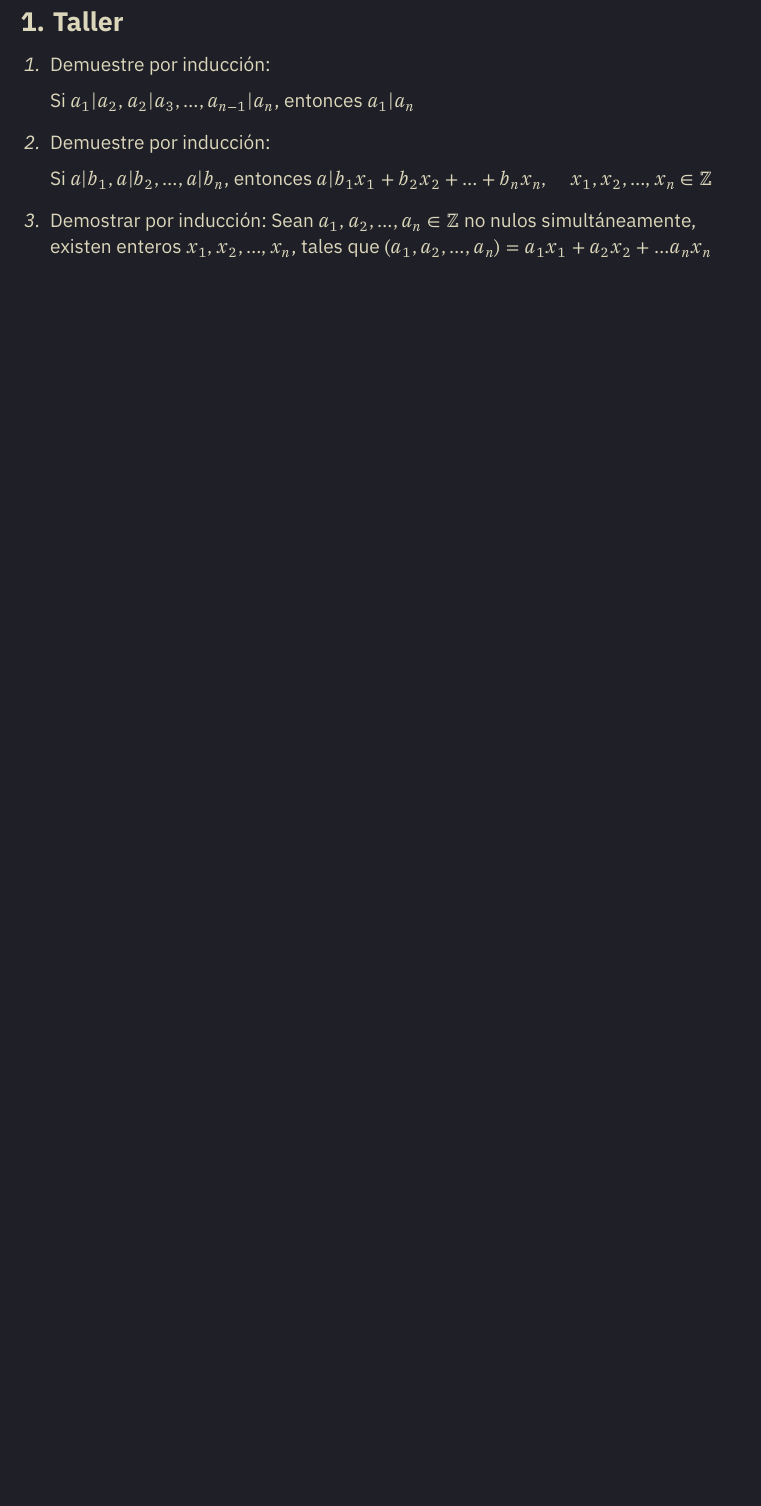
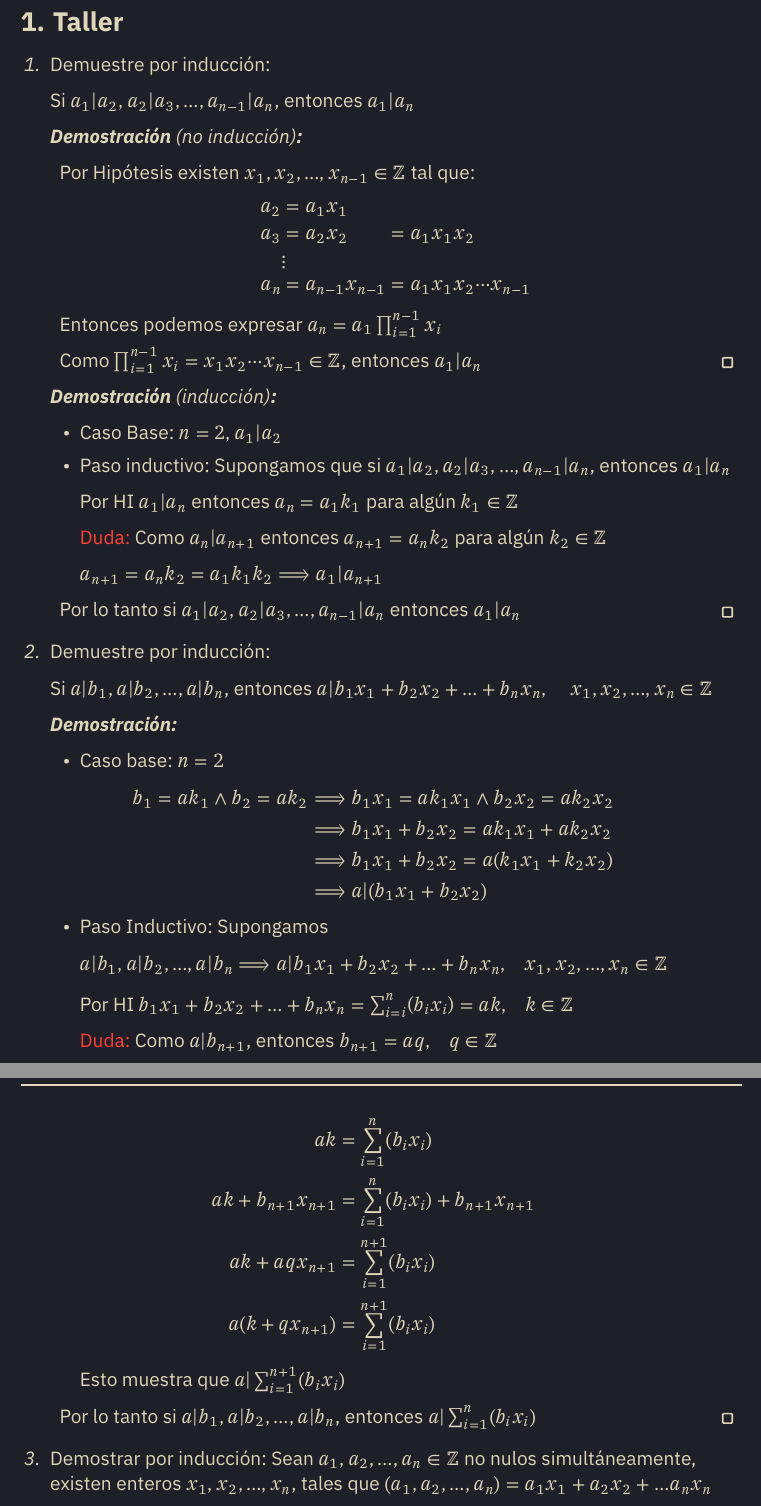
Before and after one commit to nihilc/notebook, a Typst document (s2/teoria_de_numeros/assignments/taller-1.typ): part of page 2 of 2 before the commit and two parts of pages 2 and 3 of 3 after it, the two joined at a grey line, cut so that both start at the same text, the shorter picture padded with empty space. The pictures show the PDF file s2/teoria_de_numeros/assignments/taller-1.pdf that the author committed with the source.

Commit message:
sync taller 1

```diff
--- a/s2/teoria_de_numeros/assignments/taller-1.typ
+++ b/s2/teoria_de_numeros/assignments/taller-1.typ
@@ -146,11 +146,64 @@
   Demuestre por inducción:
 
   Si $a_1|a_2, a_2|a_3, dots, a_(n-1)|a_n$, entonces $a_1|a_n$
+
+  #proof[no inducción][
+    Por Hipótesis existen $x_1,x_2,dots,x_(n-1) in ZZ$ tal que:
+    $
+         a_2 & = a_1 x_1                                       \
+         a_3 & = a_2 x_2         && = a_1x_1x_2                \
+      dots.v                                                   \
+         a_n & = a_(n-1) x_(n-1) && = a_1x_1x_2 dots.c x_(n-1) \
+    $
+    Entonces podemos expresar $a_n=a_1 product_(i=1)^(n-1) x_i$
+
+    Como $product_(i=1)^(n-1) x_i = x_1x_2dots.c x_(n-1) in ZZ$, entonces $a_1|a_n$
+  ]
+
+  #proof[inducción][
+    #list[
+      Caso Base: $n=2, a_1|a_2$
+    ][
+      Paso inductivo: Supongamos que si $a_1|a_2, a_2|a_3, dots, a_(n-1)|a_n$, entonces $a_1|a_n$
+
+      Por HI $a_1|a_n$ entonces $a_n=a_1 k_1$ para algún $k_1 in ZZ$
+
+      #text(red)[Duda:] Como $a_n|a_(n+1)$ entonces $a_(n+1)=a_n k_2$ para algún $k_2 in ZZ$
+
+      $a_(n+1)=a_n k_2 = a_1 k_1 k_2 ==> a_1|a_(n+1)$
+    ]
+    Por lo tanto si $a_1|a_2, a_2|a_3, dots, a_(n-1)|a_n$ entonces $a_1|a_n$
+  ]
 ][
   Demuestre por inducción:
 
   Si $a|b_1, a|b_2, dots , a|b_n$, entonces $a|b_1x_1 + b_2x_2 + dots + b_n x_n, quad$
   $x_1,x_2,dots,x_n in ZZ$
+
+  #proof[
+    - Caso base: $n=2$
+      $
+        b_1=a k_1 and b_2 = a k_2 & ==> b_1 x_1 = a k_1 x_1 and b_2 x_2 = a k_2 x_2 \
+                                  & ==> b_1x_1 + b_2x_2 = a k_1x_1 + a k_2x_2       \
+                                  & ==> b_1x_1 + b_2x_2 = a (k_1x_1 + k_2x_2)       \
+                                  & ==> a|(b_1x_1 + b_2x_2)                         \
+      $
+    - Paso Inductivo: Supongamos
+      $
+        a|b_1, a|b_2, dots, a|b_n ==> a|b_1x_1 + b_2x_2 + dots + b_n x_n, quad x_1,x_2,dots,x_n in ZZ
+      $
+      Por HI $b_1x_1 + b_2x_2 + dots + b_n x_n = sum_(i=i)^(n) (b_i x_i) = a k, quad k in ZZ$
+
+      #text(red)[Duda:] Como $a|b_(n+1)$, entonces $b_(n+1)=a q, quad q in ZZ$
+      $
+                         a k & = sum_(i=1)^n (b_i x_i)                  \
+        a k + b_(n+1)x_(n+1) & = sum_(i=1)^n (b_i x_i) + b_(n+1)x_(n+1) \
+           a k + a q x_(n+1) & = sum_(i=1)^(n+1) (b_i x_i)              \
+           a (k + q x_(n+1)) & = sum_(i=1)^(n+1) (b_i x_i)              \
+      $
+      Esto muestra que $a|sum_(i=1)^(n+1)(b_i x_i)$
+    Por lo tanto si $a|b_1,a|b_2,dots,a|b_n$, entonces $a|sum_(i=1)^(n)(b_i x_i)$
+  ]
 ][
   Demostrar por inducción: Sean $a_1,a_2,dots,a_n in ZZ$ no nulos simultáneamente, existen enteros $x_1,x_2,dots,x_n$, tales que $(a_1,a_2,dots,a_n)=a_1x_1 + a_2x_2 + dots a_n x_n$
 ][
```
Also changed, not shown: s2/teoria_de_numeros/assignments/taller-1.pdf.
